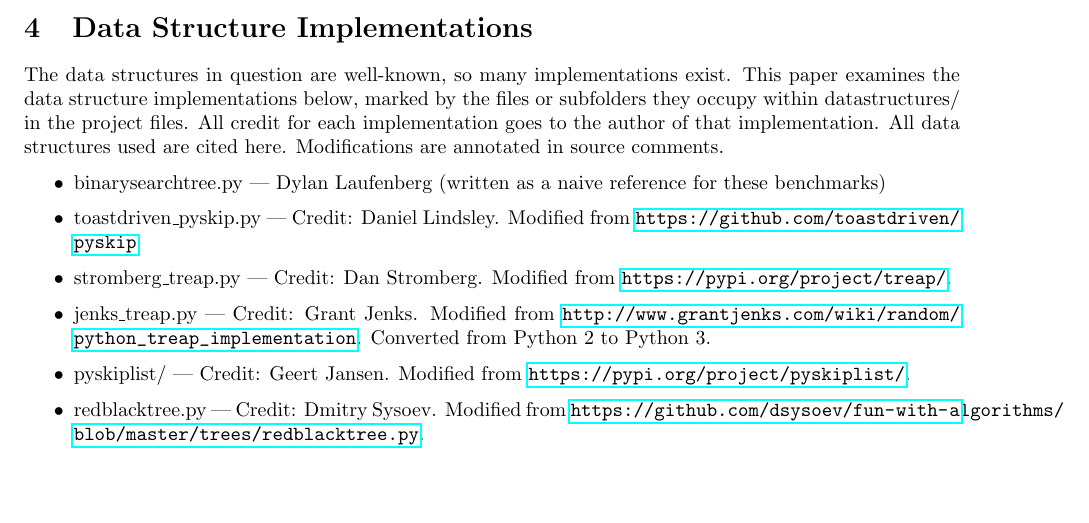
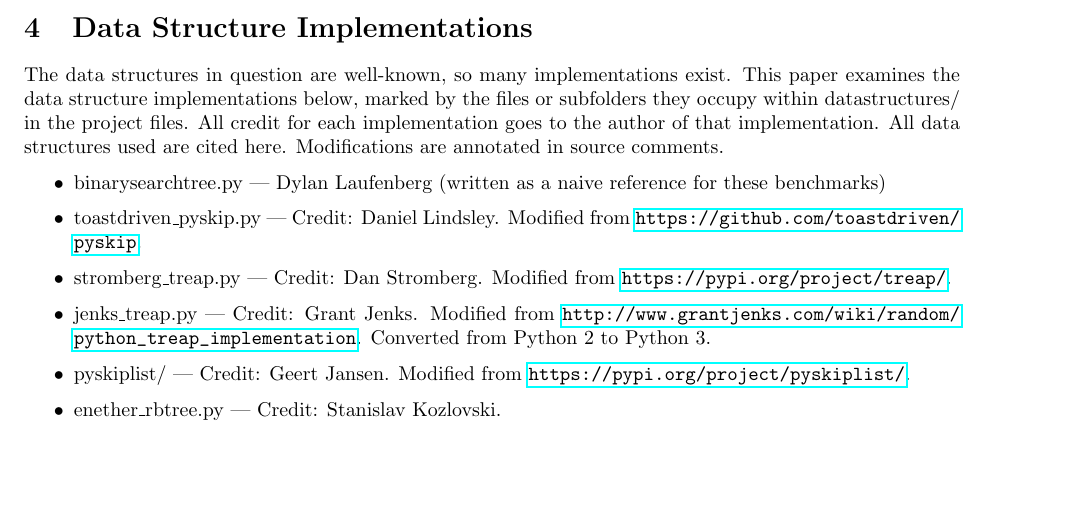
Before and after one commit to edev/CS584DataStructures, a LaTeX document (Report.tex): part of page 2 of 4, cut so that both start at the same text, the shorter picture padded with empty space. Compiled offline with pdfLaTeX.

Commit message:
Updates from ShareLaTeX

```diff
--- a/Report.tex
+++ b/Report.tex
@@ -60,7 +60,11 @@ The data structures in question are well-known, so many implementations exist. T
     \item stromberg\_treap.py --- Credit: Dan Stromberg. Modified from \url{https://pypi.org/project/treap/}.
     \item jenks\_treap.py --- Credit: Grant Jenks. Modified from \url{http://www.grantjenks.com/wiki/random/python_treap_implementation}. Converted from Python 2 to Python 3.
     \item pyskiplist/ --- Credit: Geert Jansen. Modified from \url{https://pypi.org/project/pyskiplist/}.
-    \item redblacktree.py --- Credit: Dmitry Sysoev. Modified from \url{https://github.com/dsysoev/fun-with-algorithms/blob/master/trees/redblacktree.py}.
+    % \item redblacktree.py --- Credit: Dmitry Sysoev. Modified from \url{https://github.com/dsysoev/fun-with-algorithms/blob/master/trees/redblacktree.py}.
+    % Sysoev has been excluded because, after a full DAY trying to fix his implementation of the book's RBT bullshit, I am just in more trouble than when I began.
+    % \item avltree.py --- Credit: marehr. Modified from \url{https://github.com/marehr/binary-tree}.
+    % marehr has been excluded because a quick look at how it uses the Name field (and neglects it in the remove method!!!!) reveals the cause of its RUNTIME EXCEPTIONS in using its unnecessarily complex NodeKey system that tries to compare internally-created None-values to user-inputted Names. UGH. "Extremely well-tested" my ass!
+    \item enether\_rbtree.py --- Credit: Stanislav Kozlovski.
 \end{itemize}
 
 The above data structures have been modified as needed to standardize their interfaces for insert, search, and delete operations.
```
